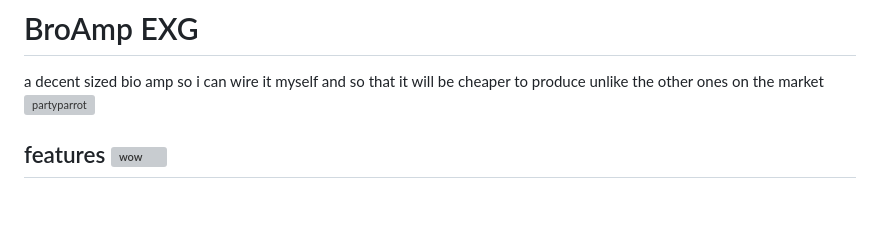
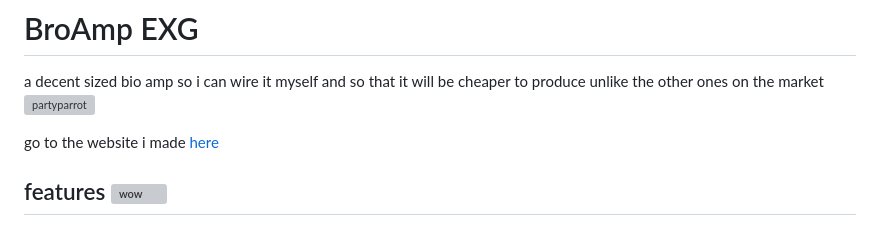
Before and after one commit to not-willem/BroAmp-EXG, a Markdown page: README.md, the part around the change. Rendered like a GitHub page; blank space fills up the shorter version; grey boxes are pictures that could not be loaded.

Commit message:
ababdfafhbdh i dont have anything to say

```diff
--- a/README.md
+++ b/README.md
@@ -1,6 +1,7 @@
 # BroAmp EXG
 a decent sized bio amp so i can wire it myself and so that it will be cheaper to produce unlike the other ones on the market <img src="https://emoji.slack-edge.com/T09V59WQY1E/ultrafastparrot/40d59f6df4da8934.gif" alt="partyparrot" width="20"/>
 
+go to the website i made [here](https://not-willem.github.io/BroAmp-EXG/)
 
 ## features <img src="https://emoji.slack-edge.com/T09V59WQY1E/woooo/da7f7c8575baa744.gif" alt="wow" width="20"/>
  - same as the BioAmp EXG Pill just easier to produce using cheap parts
```
